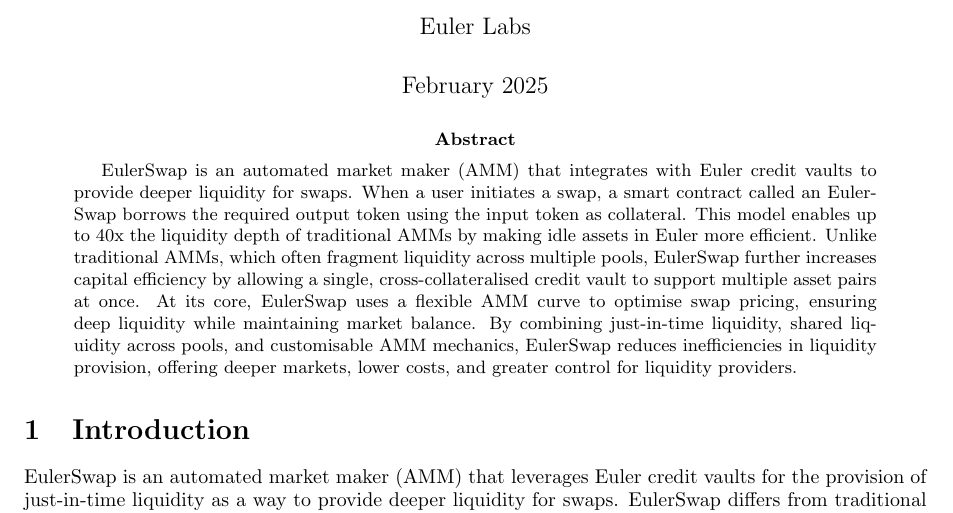
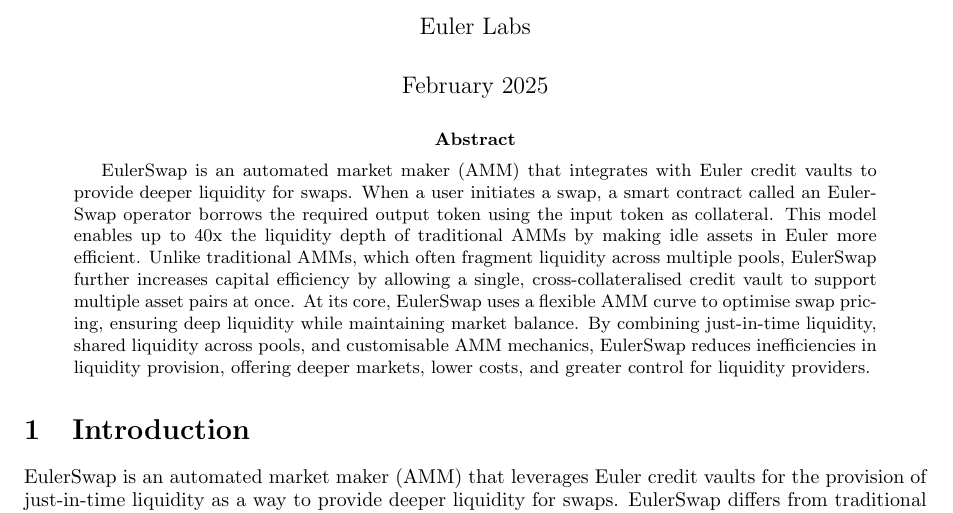
Before and after one commit to marcellomaugeri/euler-swap, a LaTeX paper (docs/whitepaper/main.tex): part of page 1 of 8, cut so that both start at the same text. Compiled offline with pdfLaTeX.

Commit message:
fix: typo in whitepaper

```diff
--- a/docs/whitepaper/main.tex
+++ b/docs/whitepaper/main.tex
@@ -40,7 +40,7 @@
 \maketitle
 
 \begin{abstract}
-EulerSwap is an automated market maker (AMM) that integrates with Euler credit vaults to provide deeper liquidity for swaps. When a user initiates a swap, a smart contract called an EulerSwap borrows the required output token using the input token as collateral. This model enables up to 40x the liquidity depth of traditional AMMs by making idle assets in Euler more efficient. Unlike traditional AMMs, which often fragment liquidity across multiple pools, EulerSwap further increases capital efficiency by allowing a single, cross-collateralised credit vault to support multiple asset pairs at once. At its core, EulerSwap uses a flexible AMM curve to optimise swap pricing, ensuring deep liquidity while maintaining market balance. By combining just-in-time liquidity, shared liquidity across pools, and customisable AMM mechanics, EulerSwap reduces inefficiencies in liquidity provision, offering deeper markets, lower costs, and greater control for liquidity providers.
+EulerSwap is an automated market maker (AMM) that integrates with Euler credit vaults to provide deeper liquidity for swaps. When a user initiates a swap, a smart contract called an EulerSwap operator borrows the required output token using the input token as collateral. This model enables up to 40x the liquidity depth of traditional AMMs by making idle assets in Euler more efficient. Unlike traditional AMMs, which often fragment liquidity across multiple pools, EulerSwap further increases capital efficiency by allowing a single, cross-collateralised credit vault to support multiple asset pairs at once. At its core, EulerSwap uses a flexible AMM curve to optimise swap pricing, ensuring deep liquidity while maintaining market balance. By combining just-in-time liquidity, shared liquidity across pools, and customisable AMM mechanics, EulerSwap reduces inefficiencies in liquidity provision, offering deeper markets, lower costs, and greater control for liquidity providers.
 \end{abstract}
 
 \section{Introduction}
```
Also changed, not shown: docs/whitepaper/EulerSwap_White_Paper.pdf.
